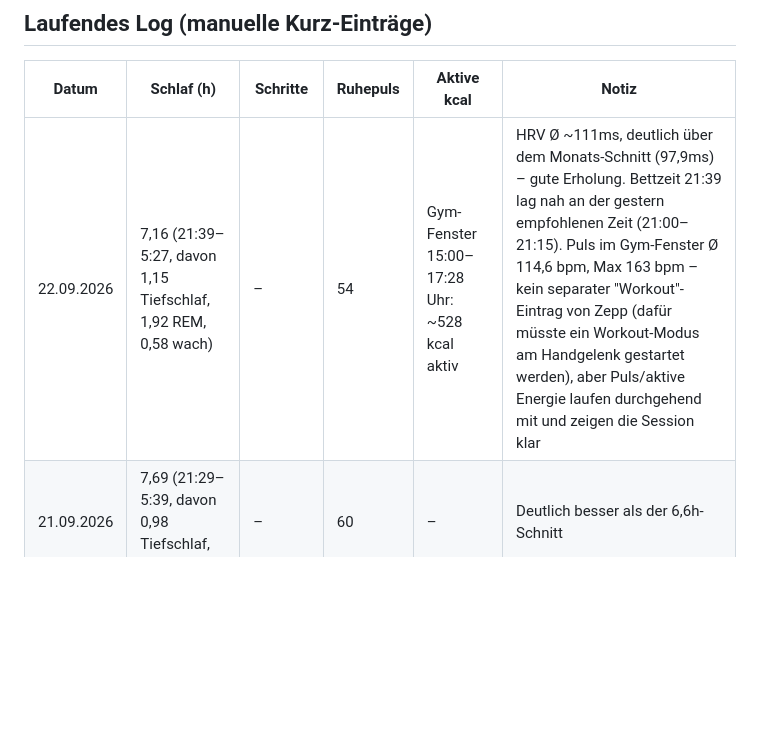
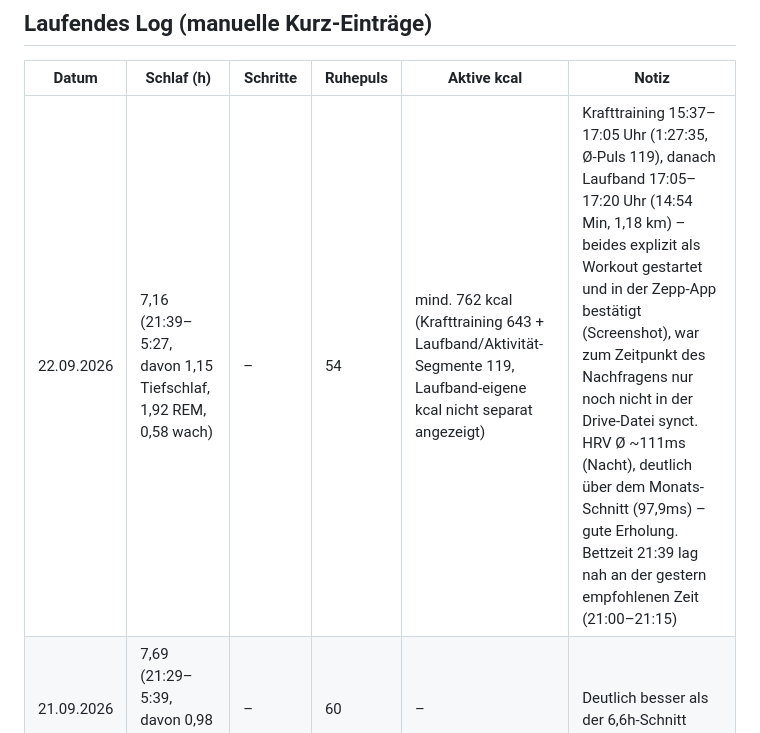
Before and after one commit to juliusuhlmann0-collab/maermeister_, a Markdown page: vault/gesundheit.md, the part around the change. Drawn GitHub-style; blank space fills up the shorter version.

Commit message:
Gym-Session 22.09. mit echten Zepp-Werten korrigieren (762 statt geschätzt 528 kcal)
Co-Authored-By: Claude Sonnet 5 <noreply@anthropic.com>
Claude-Session: https://claude.ai/code/session_018ZHM1A97LDXRr92sbWNS1f

```diff
--- a/vault/gesundheit.md
+++ b/vault/gesundheit.md
@@ -71,6 +71,6 @@ Kurzer Habit-Check, keine große Sache – einfach ja/nein beim Morgen-Check-in.
 
 | Datum | Schlaf (h) | Schritte | Ruhepuls | Aktive kcal | Notiz |
 |---|---|---|---|---|---|
-| 22.09.2026 | 7,16 (21:39–5:27, davon 1,15 Tiefschlaf, 1,92 REM, 0,58 wach) | – | 54 | Gym-Fenster 15:00–17:28 Uhr: ~528 kcal aktiv | HRV Ø ~111ms, deutlich über dem Monats-Schnitt (97,9ms) – gute Erholung. Bettzeit 21:39 lag nah an der gestern empfohlenen Zeit (21:00–21:15). Puls im Gym-Fenster Ø 114,6 bpm, Max 163 bpm – kein separater "Workout"-Eintrag von Zepp (dafür müsste ein Workout-Modus am Handgelenk gestartet werden), aber Puls/aktive Energie laufen durchgehend mit und zeigen die Session klar |
+| 22.09.2026 | 7,16 (21:39–5:27, davon 1,15 Tiefschlaf, 1,92 REM, 0,58 wach) | – | 54 | mind. 762 kcal (Krafttraining 643 + Laufband/Aktivität-Segmente 119, Laufband-eigene kcal nicht separat angezeigt) | Krafttraining 15:37–17:05 Uhr (1:27:35, Ø-Puls 119), danach Laufband 17:05–17:20 Uhr (14:54 Min, 1,18 km) – beides explizit als Workout gestartet und in der Zepp-App bestätigt (Screenshot), war zum Zeitpunkt des Nachfragens nur noch nicht in der Drive-Datei synct. HRV Ø ~111ms (Nacht), deutlich über dem Monats-Schnitt (97,9ms) – gute Erholung. Bettzeit 21:39 lag nah an der gestern empfohlenen Zeit (21:00–21:15) |
 | 21.09.2026 | 7,69 (21:29–5:39, davon 0,98 Tiefschlaf, 2,32 REM) | – | 60 | – | Deutlich besser als der 6,6h-Schnitt |
 | 20.09.2026 | – | 13.587 (bis 19 Uhr) | – | 896 | Sonntag, kein Dienst – sonst viel im Bett gelegen, nur die 2 Radfahrten als aktiver Teil |
```
